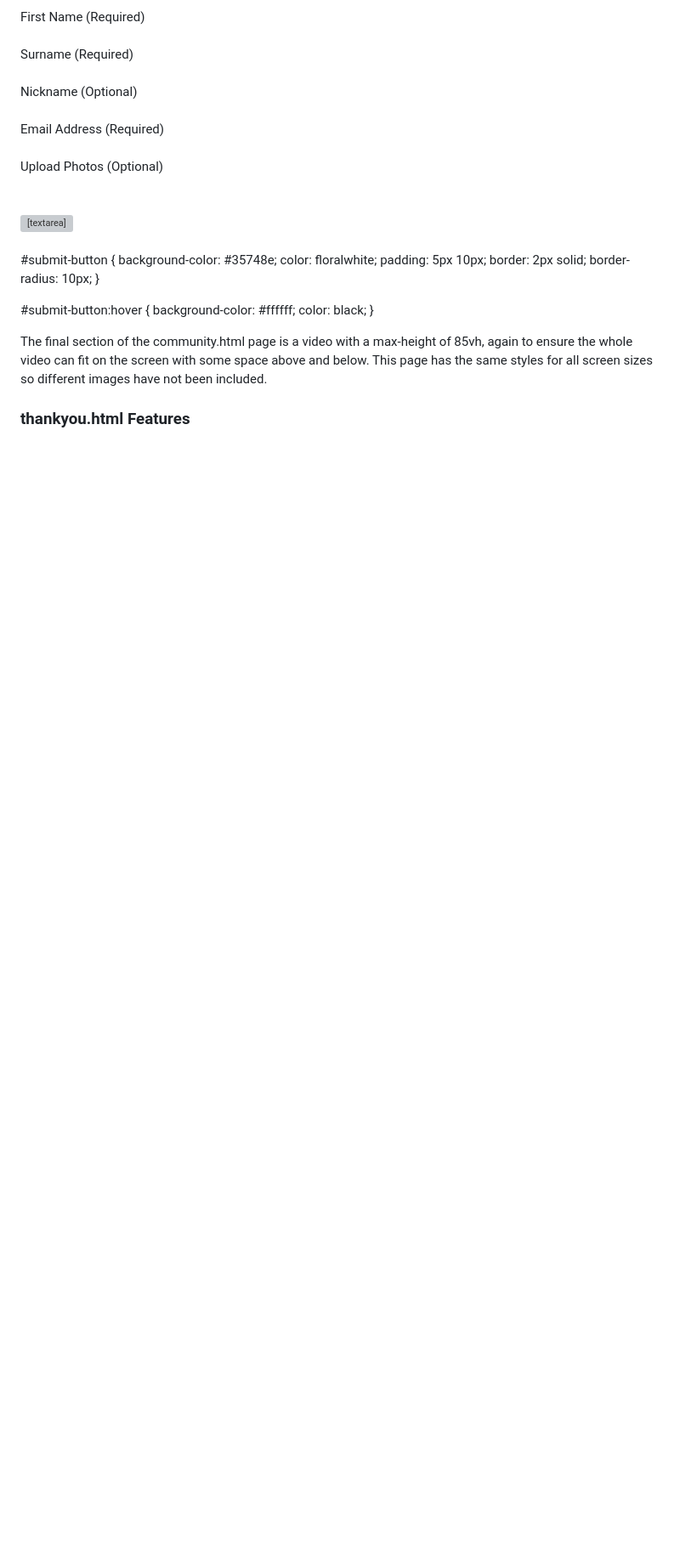
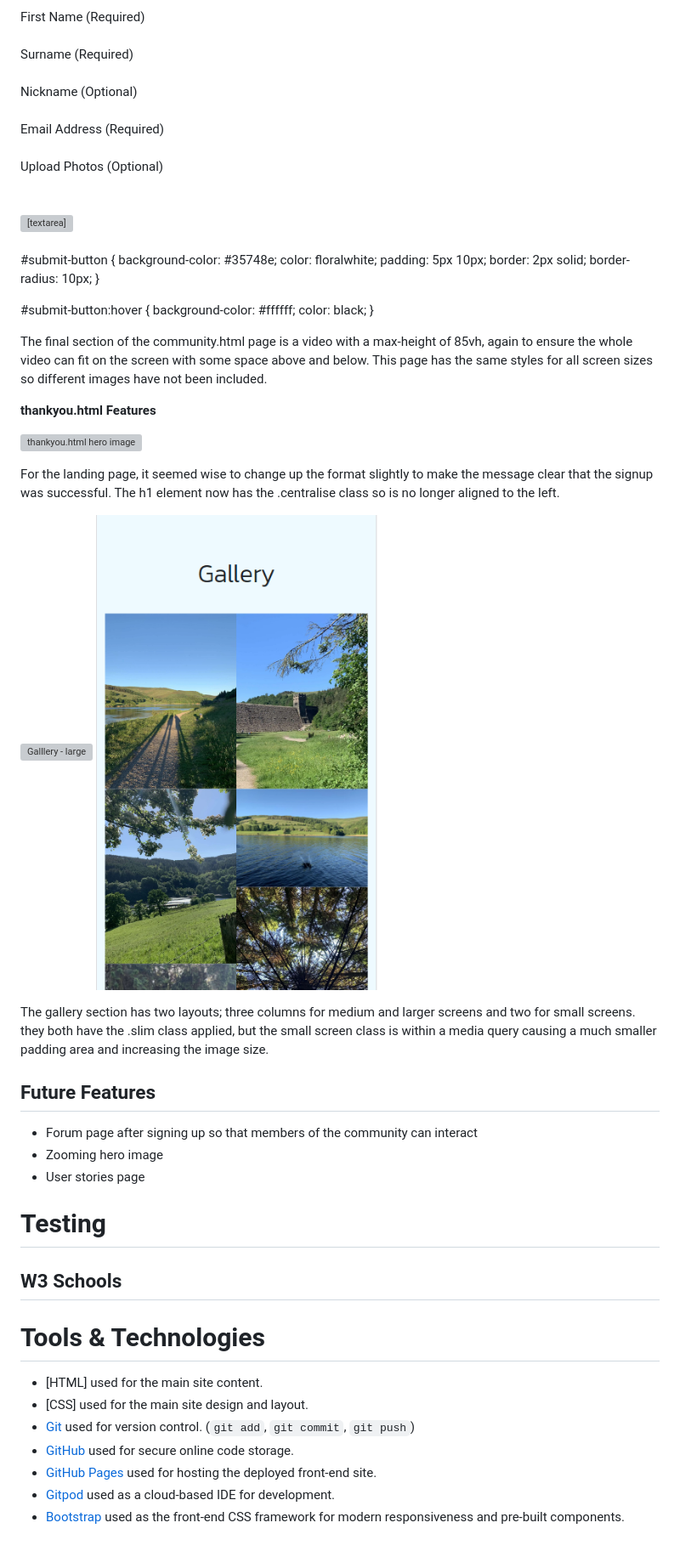
Before and after one commit to tomwiddows/peak-district-pictures, a Markdown page: README.md, the part around the change printed below. Shown: that part at 85% size. GitHub-like rendering; pictures changed too: assets/images/thankyou-gallery-sm.png (added); blank space fills up the shorter version; grey boxes are pictures that could not be loaded.

Commit message:
Added blue background to gallery. Finished Features section of readme.

```diff
--- a/README.md
+++ b/README.md
@@ -213,4 +213,35 @@ The form section contains several input fields, some of which are necessary and
 
 The final section of the community.html page is a video with a max-height of 85vh, again to ensure the whole video can fit on the screen with some space above and below. This page has the same styles for all screen sizes so different images have not been included.
 
-### thankyou.html Features
+__thankyou.html Features__
+
+![thankyou.html hero image](assets/images/thankyou-hero.png)
+
+For the landing page, it seemed wise to change up the format slightly to make the message clear that the signup was successful. The h1 element now has the .centralise class so is no longer aligned to the left.
+
+![Galllery - large](assets/images/thankyou-gallery-lg.png)
+![Galllery - small](assets/images/thankyou-gallery-sm.png)
+
+The gallery section has two layouts; three columns for medium and larger screens and two for small screens. they both have the .slim class applied, but the small screen class is within a media query causing a much smaller padding area and increasing the image size.
+
+## Future Features
+
+- Forum page after signing up so that members of the community can interact
+- Zooming hero image
+- User stories page
+
+# Testing
+
+## W3 Schools
+
+
+
+# Tools & Technologies
+
+- [HTML] used for the main site content.
+- [CSS] used for the main site design and layout.
+- [Git](https://git-scm.com) used for version control. (`git add`, `git commit`, `git push`)
+- [GitHub](https://github.com) used for secure online code storage.
+- [GitHub Pages](https://pages.github.com) used for hosting the deployed front-end site.
+- [Gitpod](https://gitpod.io) used as a cloud-based IDE for development.
+- [Bootstrap](https://getbootstrap.com) used as the front-end CSS framework for modern responsiveness and pre-built components.
```
Also changed, not shown: other parts of README.md (+4 -4 lines), assets/images/thankyou-intro.png (added), 3 other files.
